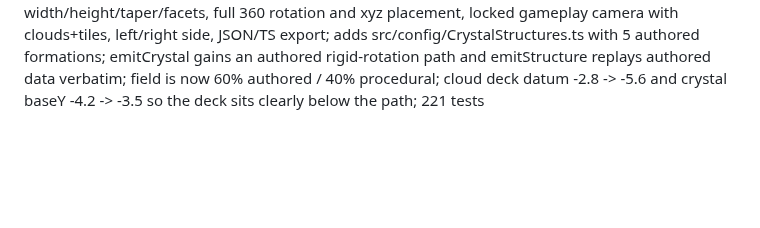
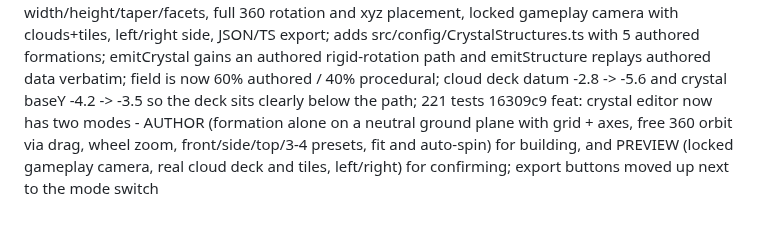
Before and after one commit to PravinC0d3R28/hop-game, a Markdown page: COMMIT_LOG.md, the part around the change. Rendered like a GitHub page; blank space fills up the shorter version.

Commit message:
docs: append commit log entry for 16309c9

```diff
--- a/COMMIT_LOG.md
+++ b/COMMIT_LOG.md
@@ -57,3 +57,4 @@ d9f963b feat: rebuild Sunrise to the locked concept - crystal formations (multi-
 240286f feat: rebuild crystals as 3D cluster variants (trio/fan/spire/ridge/cluster) + cloud sea as a wave-displaced surface with gaussian billows and lambert+height shading; outline shell now depthWrite:false + lower renderOrder (distance-independent, fixes black far crystals); crystals raised to hero scale with bases ~4.2 below tiles; replaces crystal-lab with cluster-lab (one cluster at a time + gallery); 210 tests
 4319055 fix: cloud sea now exactly periodic in z with no end caps (removes the stair-stepped rectangle bands); removed the duplicate unwrapped dome loop that double-counted billows and broke tiling; deck spread 32->64 so its side edge falls beyond fogFar (no more sky wedge on 16:9); per-vertex jitter removed so tiles meet exactly; SEG_COUNT 2->3; cluster weight floor 0.3->0.55 and spread pushed to 9-19 so formations stop popping; spawnLayer now copies renderOrder/frustumCulled/visible to clones; crystal contour removed after both the world-space hull (ghosts through deck/platforms) and clip-space contour (over-expands) failed; adds exact-tiling test; 211 tests
 cea2e77 feat: crystal structure editor (crystal-editor.html) - author 1-10 crystals per formation with palette-locked colour, width/height/taper/facets, full 360 rotation and xyz placement, locked gameplay camera with clouds+tiles, left/right side, JSON/TS export; adds src/config/CrystalStructures.ts with 5 authored formations; emitCrystal gains an authored rigid-rotation path and emitStructure replays authored data verbatim; field is now 60% authored / 40% procedural; cloud deck datum -2.8 -> -5.6 and crystal baseY -4.2 -> -3.5 so the deck sits clearly below the path; 221 tests
+16309c9 feat: crystal editor now has two modes - AUTHOR (formation alone on a neutral ground plane with grid + axes, free 360 orbit via drag, wheel zoom, front/side/top/3-4 presets, fit and auto-spin) for building, and PREVIEW (locked gameplay camera, real cloud deck and tiles, left/right) for confirming; export buttons moved up next to the mode switch
```
